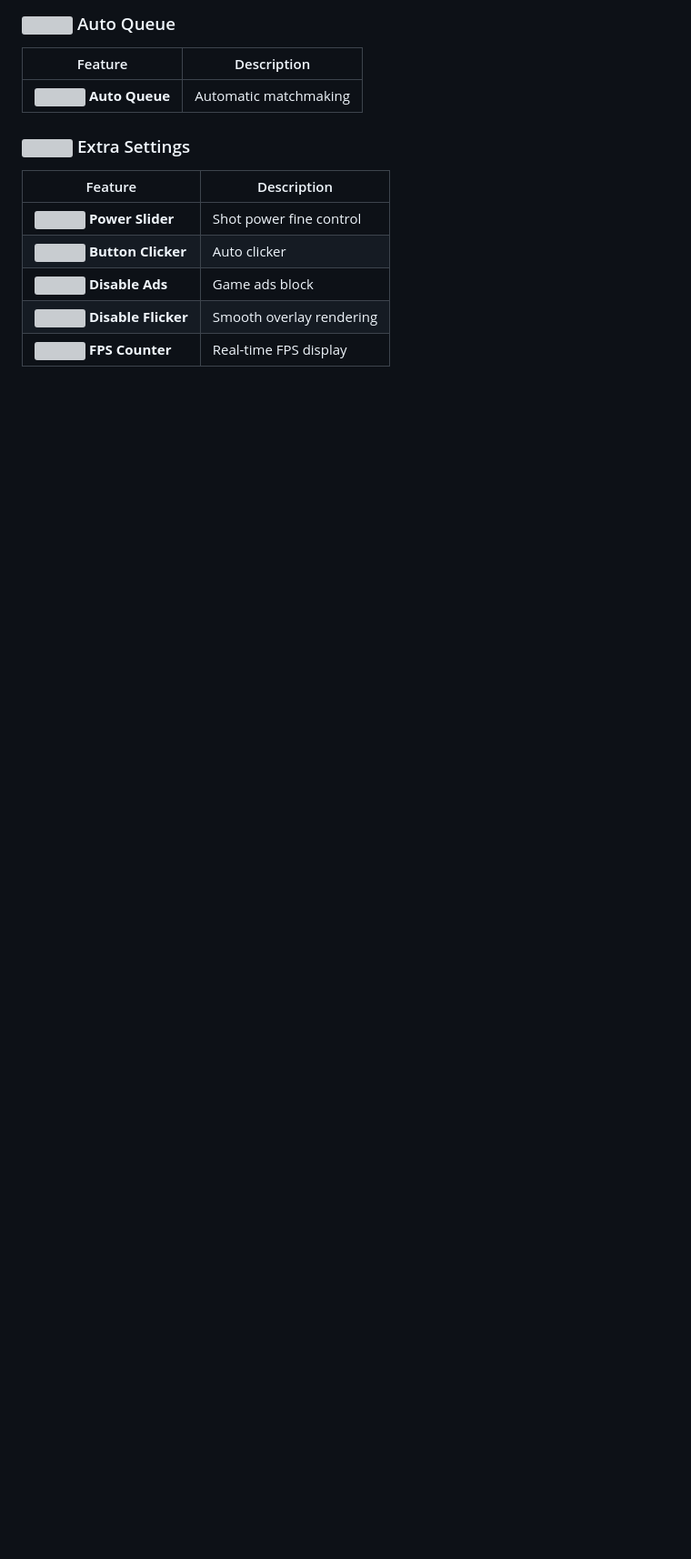
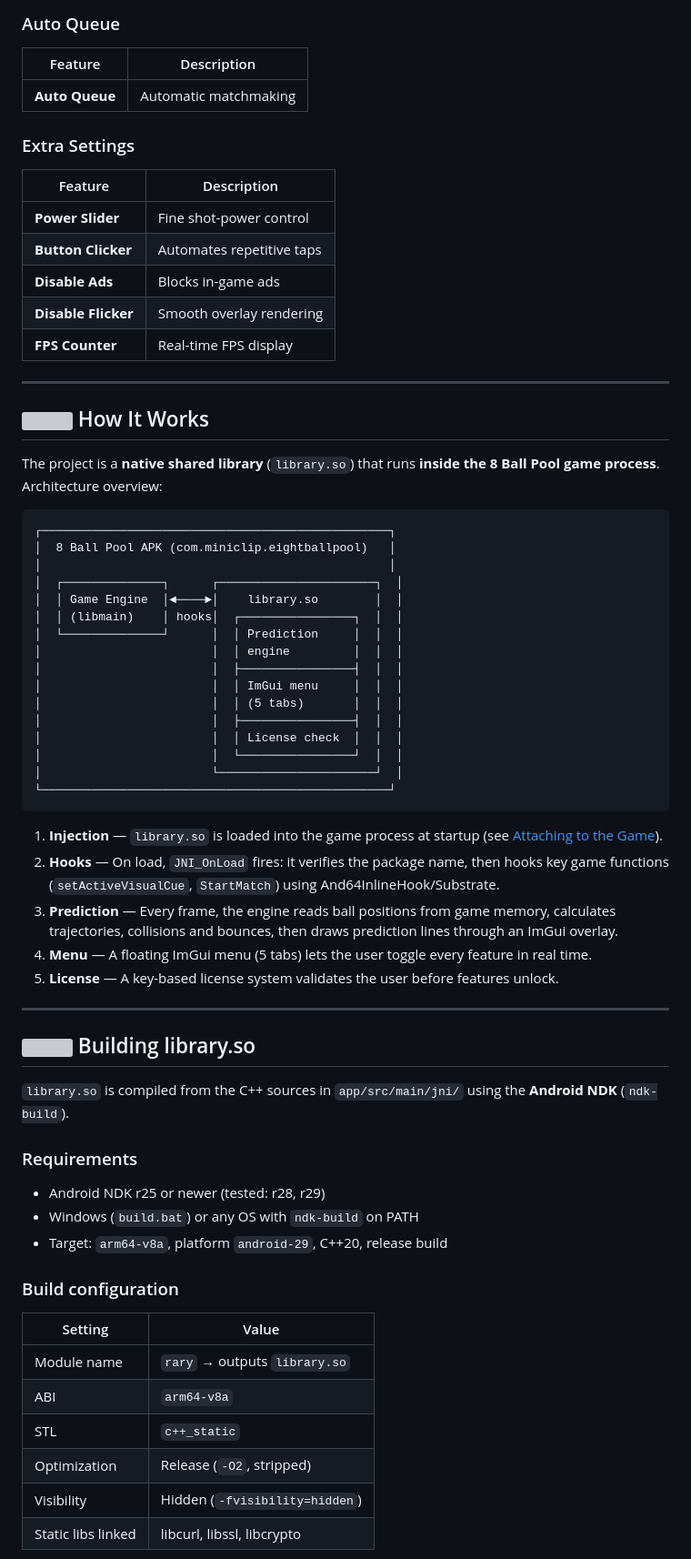
Before and after one commit to lionxengine/8ball-pool-predictor, a Markdown page: README.md, the part around one of its changes. Shown at 91% size. Rendered like a GitHub page; blank space fills up the shorter version; grey boxes are pictures that could not be loaded.

Commit message:
Full English README: build guide, injection guide, security, all features

````diff
--- a/README.md
+++ b/README.md
@@ -51,8 +60,63 @@
 
 | Feature | Description |
 |---|---|
-| <img src="assets/icons/sliders-horizontal.svg" width="18" height="18" alt=""/> **Power Slider** | Shot power fine control |
-| <img src="assets/icons/gauge.svg" width="18" height="18" alt=""/> **Button Clicker** | Auto clicker |
-| <img src="assets/icons/shield.svg" width="18" height="18" alt=""/> **Disable Ads** | Game ads block |
-| <img src="assets/icons/eye.svg" width="18" height="18" alt=""/> **Disable Flicker** | Smooth overlay rendering |
-| <img src="assets/icons/gauge.svg" width="18" height="18" alt=""/> **FPS Counter** | Real-time FPS display |
+| **Power Slider** | Fine shot-power control |
+| **Button Clicker** | Automates repetitive taps |
+| **Disable Ads** | Blocks in-game ads |
+| **Disable Flicker** | Smooth overlay rendering |
+| **FPS Counter** | Real-time FPS display |
+
+---
+
+## <img src="assets/icons/cpu.svg" width="24" height="24" alt=""/> How It Works
+
+The project is a **native shared library** (`library.so`) that runs **inside the 8 Ball Pool game process**. Architecture overview:
+
+```
+┌─────────────────────────────────────────────────┐
+│  8 Ball Pool APK (com.miniclip.eightballpool)   │
+│                                                 │
+│  ┌──────────────┐      ┌──────────────────────┐  │
+│  │ Game Engine  │◄────►│    library.so        │  │
+│  │ (libmain)    │ hooks│  ┌────────────────┐  │  │
+│  └──────────────┘      │  │ Prediction     │  │  │
+│                        │  │ engine         │  │  │
+│                        │  ├────────────────┤  │  │
+│                        │  │ ImGui menu     │  │  │
+│                        │  │ (5 tabs)       │  │  │
+│                        │  ├────────────────┤  │  │
+│                        │  │ License check  │  │  │
+│                        │  └────────────────┘  │  │
+│                        └──────────────────────┘  │
+└─────────────────────────────────────────────────┘
+```
+
+1. **Injection** — `library.so` is loaded into the game process at startup (see [Attaching to the Game](#attaching-to-the-game)).
+2. **Hooks** — On load, `JNI_OnLoad` fires: it verifies the package name, then hooks key game functions (`setActiveVisualCue`, `StartMatch`) using And64InlineHook/Substrate.
+3. **Prediction** — Every frame, the engine reads ball positions from game memory, calculates trajectories, collisions and bounces, then draws prediction lines through an ImGui overlay.
+4. **Menu** — A floating ImGui menu (5 tabs) lets the user toggle every feature in real time.
+5. **License** — A key-based license system validates the user before features unlock.
+
+---
+
+## <img src="assets/icons/wrench.svg" width="24" height="24" alt=""/> Building library.so
+
+`library.so` is compiled from the C++ sources in `app/src/main/jni/` using the **Android NDK** (`ndk-build`).
+
+### Requirements
+
+- Android NDK r25 or newer (tested: r28, r29)
+- Windows (`build.bat`) or any OS with `ndk-build` on PATH
+- Target: `arm64-v8a`, platform `android-29`, C++20, release build
+
+### Build configuration
+
+| Setting | Value |
+|---|---|
+| Module name | `rary` → outputs `library.so` |
+| ABI | `arm64-v8a` |
+| STL | `c++_static` |
+| Optimization | Release (`-O2`, stripped) |
+| Visibility | Hidden (`-fvisibility=hidden`) |
+| Static libs linked | libcurl, libssl, libcrypto |
+
````
Also changed, not shown: other parts of README.md (+170 -62 lines).
